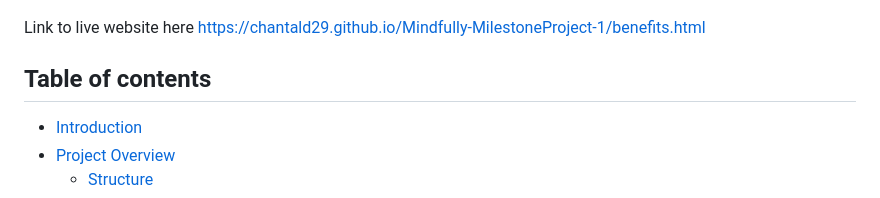
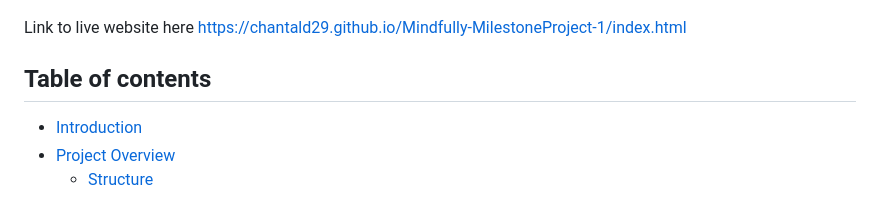
Before and after one commit to ChantalD29/Milestone-Project-1, a Markdown page: README.md, the part around the change. Drawn GitHub-style.

```diff
--- a/README.md
+++ b/README.md
@@ -1,6 +1,6 @@
 ![Alt text](/assets/images/Mindfully%20and%20logo.png)
 
-Link to live website here https://chantald29.github.io/Mindfully-MilestoneProject-1/benefits.html
+Link to live website here https://chantald29.github.io/Mindfully-MilestoneProject-1/index.html
 
 ## Table of contents
 - [Introduction](#introduction)
```
